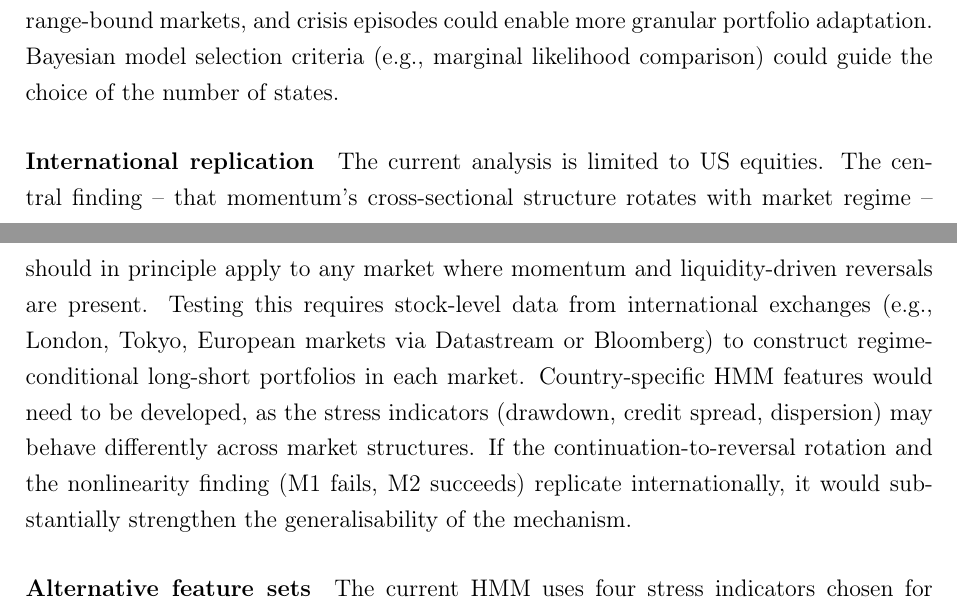
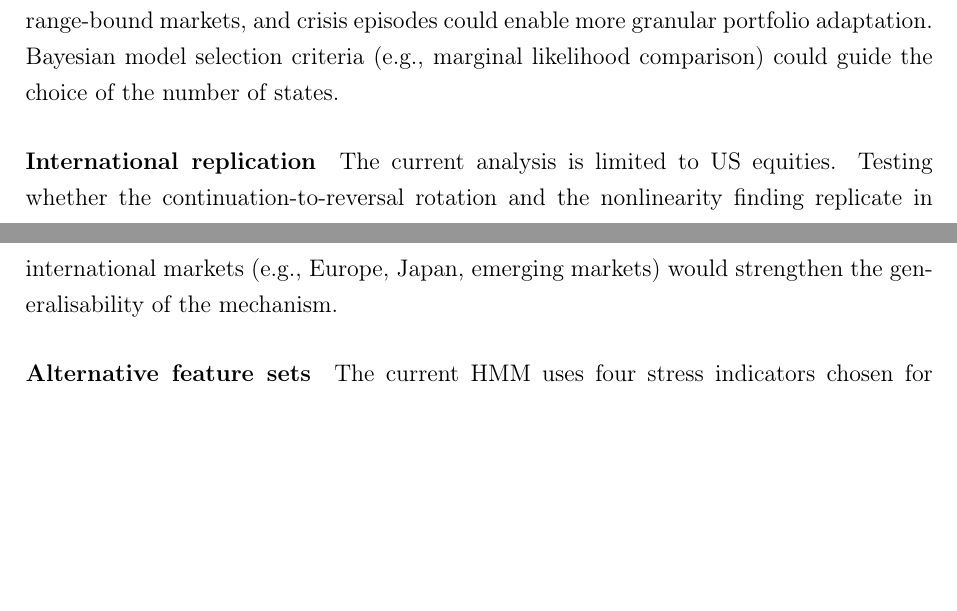
Before and after one commit to giladgang/momentum_regime, a LaTeX paper (main.tex, which reads latex/conclusion.tex): two parts of pages 46 and 47 of 67, joined at a grey line, cut so that both start at the same text, the shorter picture padded with empty space. Compiled offline with pdfLaTeX.

Commit message:
Shorten international replication paragraph
Co-Authored-By: Claude Opus 4.6 (1M context) <noreply@anthropic.com>

```diff
--- a/latex/conclusion.tex
+++ b/latex/conclusion.tex
@@ -30,7 +30,7 @@ The current HMM is trained on 1990--2010 data and its parameters are held fixed
 The binary calm/panic classification may be too coarse. A three-state model distinguishing, for example, low-volatility trending markets, choppy range-bound markets, and crisis episodes could enable more granular portfolio adaptation. Bayesian model selection criteria (e.g., marginal likelihood comparison) could guide the choice of the number of states.
 
 \paragraph{International replication}
-The current analysis is limited to US equities. The central finding -- that momentum's cross-sectional structure rotates with market regime -- should in principle apply to any market where momentum and liquidity-driven reversals are present. Testing this requires stock-level data from international exchanges (e.g., London, Tokyo, European markets via Datastream or Bloomberg) to construct regime-conditional long-short portfolios in each market. Country-specific HMM features would need to be developed, as the stress indicators (drawdown, credit spread, dispersion) may behave differently across market structures. If the continuation-to-reversal rotation and the nonlinearity finding (M1 fails, M2 succeeds) replicate internationally, it would substantially strengthen the generalisability of the mechanism.
+The current analysis is limited to US equities. Testing whether the continuation-to-reversal rotation and the nonlinearity finding replicate in international markets (e.g., Europe, Japan, emerging markets) would strengthen the generalisability of the mechanism.
 
 \paragraph{Alternative feature sets}
 The current HMM uses four stress indicators chosen for economic interpretability. High-frequency data (intraday volatility, order flow imbalances) or textual sentiment indicators could provide earlier regime detection.
```
